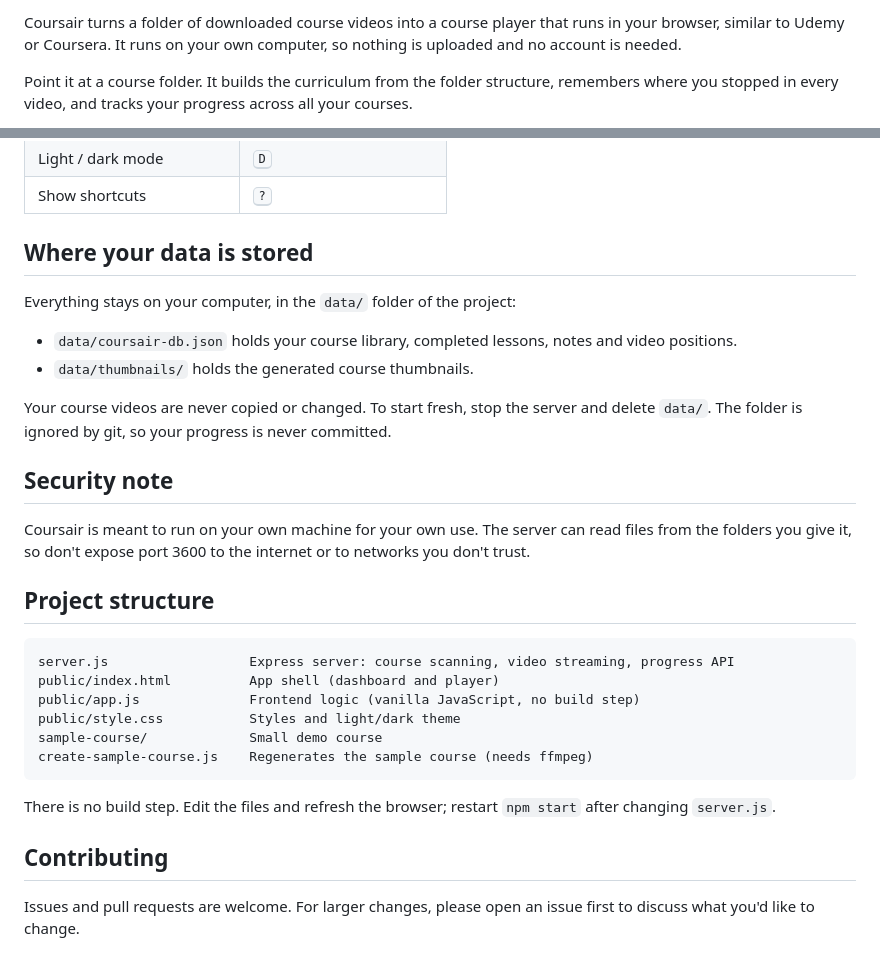
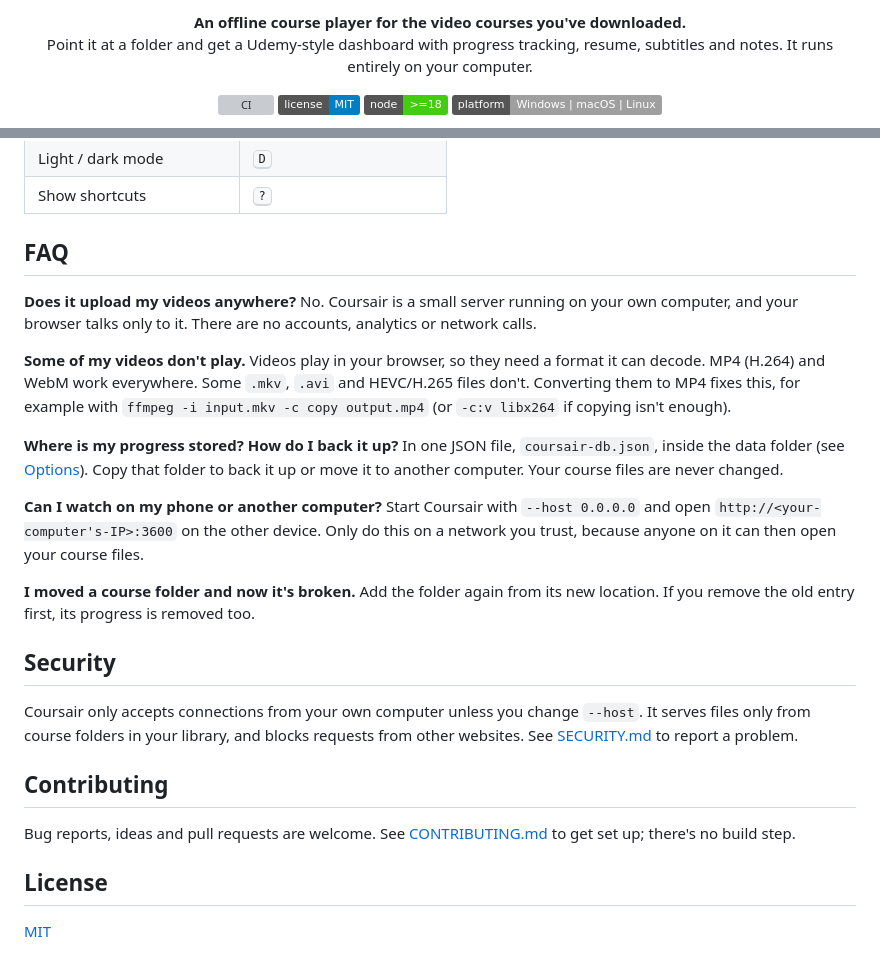
Before and after one commit to tanzim12911/coursair-project, a Markdown page: README.md, 2 parts joined by grey strips. GitHub-like rendering; badges without logos; grey boxes are pictures that could not be loaded.

````diff
--- a/README.md
+++ b/README.md
@@ -2,5 +2,13 @@
 
-Coursair turns a folder of downloaded course videos into a course player that runs in your browser, similar to Udemy or Coursera. It runs on your own computer, so nothing is uploaded and no account is needed.
+<p align="center">
+  <strong>An offline course player for the video courses you've downloaded.</strong><br>
+  Point it at a folder and get a Udemy-style dashboard with progress tracking, resume, subtitles and notes. It runs entirely on your computer.
+</p>
 
-Point it at a course folder. It builds the curriculum from the folder structure, remembers where you stopped in every video, and tracks your progress across all your courses.
+<p align="center">
+  <a href="https://github.com/tanzim12911/coursair-project/actions/workflows/ci.yml"><img src="https://github.com/tanzim12911/coursair-project/actions/workflows/ci.yml/badge.svg" alt="CI"></a>
+  <a href="LICENSE"><img src="https://img.shields.io/badge/license-MIT-blue.svg" alt="MIT license"></a>
+  <img src="https://img.shields.io/badge/node-%3E%3D18-brightgreen.svg" alt="Node 18 or newer">
+  <img src="https://img.shields.io/badge/platform-Windows%20%7C%20macOS%20%7C%20Linux-lightgrey.svg" alt="Windows, macOS, Linux">
+</p>
 
@@ -107,32 +149,31 @@ Videos play in your browser, so playback depends on what the browser can decode.
 | Light / dark mode | <kbd>D</kbd> |
 | Show shortcuts | <kbd>?</kbd> |
 
-## Where your data is stored
+## FAQ
 
-Everything stays on your computer, in the `data/` folder of the project:
+**Does it upload my videos anywhere?**
+No. Coursair is a small server running on your own computer, and your browser talks only to it. There are no accounts, analytics or network calls.
 
-- `data/coursair-db.json` holds your course library, completed lessons, notes and video positions.
-- `data/thumbnails/` holds the generated course thumbnails.
+**Some of my videos don't play.**
+Videos play in your browser, so they need a format it can decode. MP4 (H.264) and WebM work everywhere. Some `.mkv`, `.avi` and HEVC/H.265 files don't. Converting them to MP4 fixes this, for example with `ffmpeg -i input.mkv -c copy output.mp4` (or `-c:v libx264` if copying isn't enough).
 
-Your course videos are never copied or changed. To start fresh, stop the server and delete `data/`. The folder is ignored by git, so your progress is never committed.
+**Where is my progress stored? How do I back it up?**
+In one JSON file, `coursair-db.json`, inside the data folder (see [Options](#options)). Copy that folder to back it up or move it to another computer. Your course files are never changed.
 
-## Security note
+**Can I watch on my phone or another computer?**
+Start Coursair with `--host 0.0.0.0` and open `http://<your-computer's-IP>:3600` on the other device. Only do this on a network you trust, because anyone on it can then open your course files.
 
-Coursair is meant to run on your own machine for your own use. The server can read files from the folders you give it, so don't expose port 3600 to the internet or to networks you don't trust.
+**I moved a course folder and now it's broken.**
+Add the folder again from its new location. If you remove the old entry first, its progress is removed too.
 
-## Project structure
+## Security
 
-```
-server.js                  Express server: course scanning, video streaming, progress API
-public/index.html          App shell (dashboard and player)
-public/app.js              Frontend logic (vanilla JavaScript, no build step)
-public/style.css           Styles and light/dark theme
-sample-course/             Small demo course
-create-sample-course.js    Regenerates the sample course (needs ffmpeg)
-```
-
-There is no build step. Edit the files and refresh the browser; restart `npm start` after changing `server.js`.
+Coursair only accepts connections from your own computer unless you change `--host`. It serves files only from course folders in your library, and blocks requests from other websites. See [SECURITY.md](SECURITY.md) to report a problem.
 
 ## Contributing
 
-Issues and pull requests are welcome. For larger changes, please open an issue first to discuss what you'd like to change.
+Bug reports, ideas and pull requests are welcome. See [CONTRIBUTING.md](CONTRIBUTING.md) to get set up; there's no build step.
+
+## License
+
+[MIT](LICENSE)
````
Also changed, not shown: other parts of README.md (+77 -43 lines), .github/pull_request_template.md (added, +7 -0 lines), CONTRIBUTING.md (added, +41 -0 lines), SECURITY.md (added, +13 -0 lines), docs/screenshots/dashboard-dark.png (added), docs/screenshots/dashboard-light.png (added), docs/screenshots/player-dark.png (added), docs/screenshots/player-light.png (added), 4 other files.
